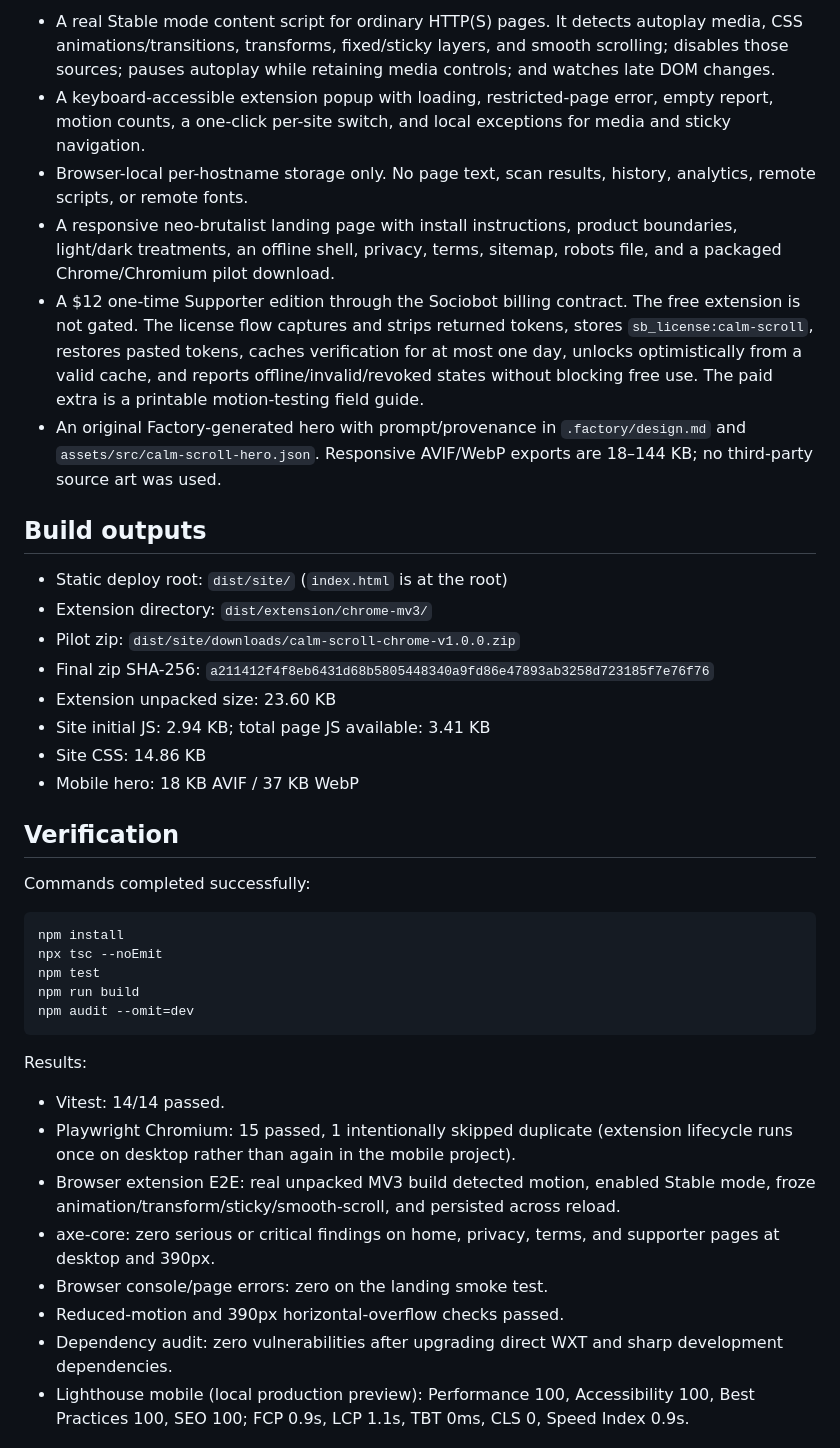
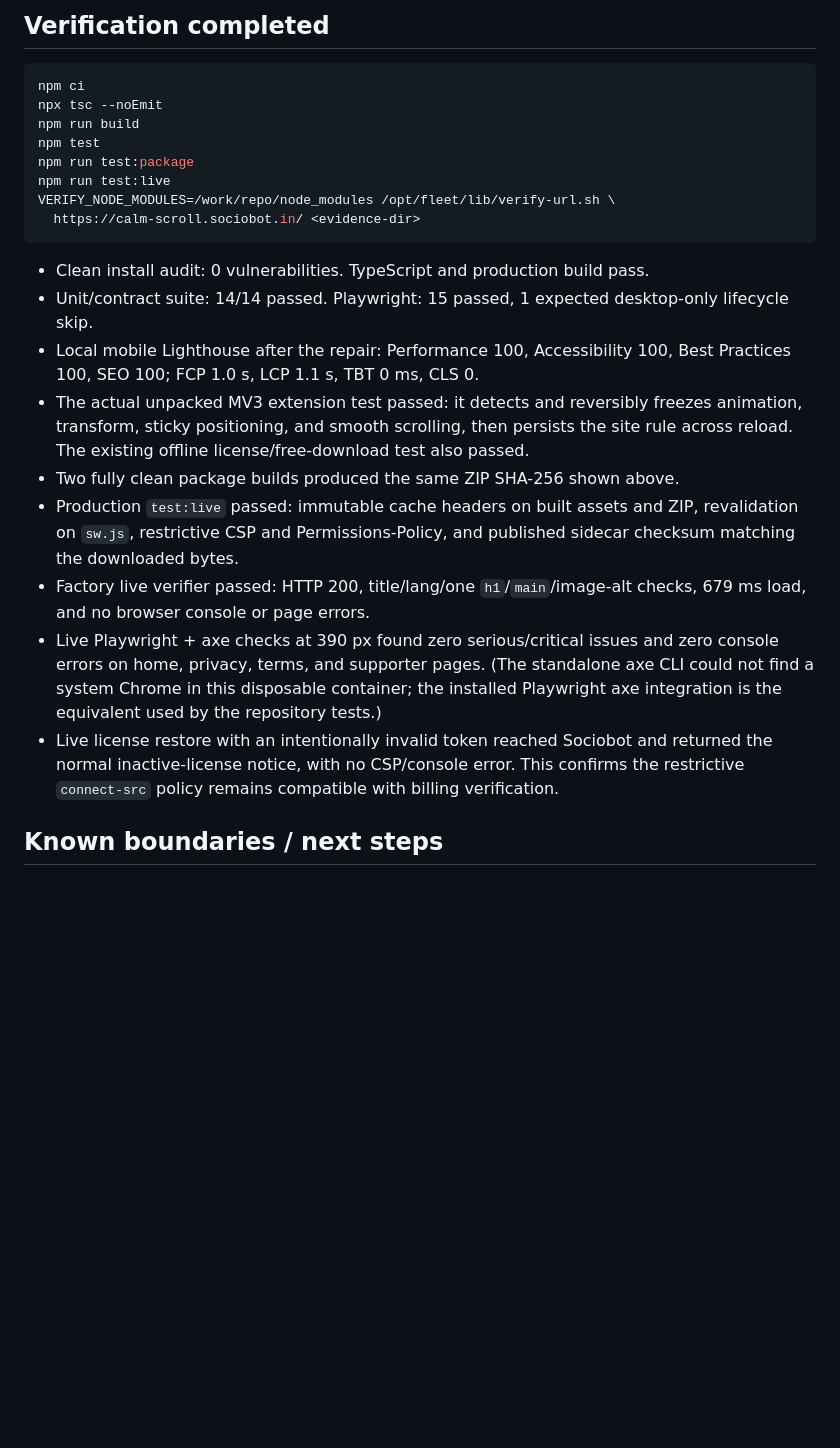
Before and after one commit to B-Divyesh/sf-calm-scroll, a Markdown page: .factory/handoff.md, the part around one of its changes. GitHub-like rendering; blank space fills up the shorter version.

Commit message:
docs: record delivery policy repair verification

````diff
--- a/.factory/handoff.md
+++ b/.factory/handoff.md
@@ -41,41 +25,25 @@ Artifact: WXT TypeScript MV3 extension + Vite static product site
-- A real Stable mode content script for ordinary HTTP(S) pages. It detects autoplay media, CSS animations/transitions, transforms, fixed/sticky layers, and smooth scrolling; disables those sources; pauses autoplay while retaining media controls; and watches late DOM changes.
-- A keyboard-accessible extension popup with loading, restricted-page error, empty report, motion counts, a one-click per-site switch, and local exceptions for media and sticky navigation.
-- Browser-local per-hostname storage only. No page text, scan results, history, analytics, remote scripts, or remote fonts.
-- A responsive neo-brutalist landing page with install instructions, product boundaries, light/dark treatments, an offline shell, privacy, terms, sitemap, robots file, and a packaged Chrome/Chromium pilot download.
-- A $12 one-time Supporter edition through the Sociobot billing contract. The free extension is not gated. The license flow captures and strips returned tokens, stores `sb_license:calm-scroll`, restores pasted tokens, caches verification for at most one day, unlocks optimistically from a valid cache, and reports offline/invalid/revoked states without blocking free use. The paid extra is a printable motion-testing field guide.
-- An original Factory-generated hero with prompt/provenance in `.factory/design.md` and `assets/src/calm-scroll-hero.json`. Responsive AVIF/WebP exports are 18–144 KB; no third-party source art was used.
-
-## Build outputs
-
-- Static deploy root: `dist/site/` (`index.html` is at the root)
-- Extension directory: `dist/extension/chrome-mv3/`
-- Pilot zip: `dist/site/downloads/calm-scroll-chrome-v1.0.0.zip`
-- Final zip SHA-256: `a211412f4f8eb6431d68b5805448340a9fd86e47893ab3258d723185f7e76f76`
-- Extension unpacked size: 23.60 KB
-- Site initial JS: 2.94 KB; total page JS available: 3.41 KB
-- Site CSS: 14.86 KB
-- Mobile hero: 18 KB AVIF / 37 KB WebP
-
-## Verification
-
-Commands completed successfully:
+## Verification completed
 
 ```bash
-npm install
+npm ci
 npx tsc --noEmit
+npm run build
 npm test
-npm run build
-npm audit --omit=dev
+npm run test:package
+npm run test:live
+VERIFY_NODE_MODULES=/work/repo/node_modules /opt/fleet/lib/verify-url.sh \
+  https://calm-scroll.sociobot.in/ <evidence-dir>
 ```
 
-Results:
+- Clean install audit: 0 vulnerabilities. TypeScript and production build pass.
+- Unit/contract suite: 14/14 passed. Playwright: 15 passed, 1 expected desktop-only lifecycle skip.
+- Local mobile Lighthouse after the repair: Performance 100, Accessibility 100, Best Practices 100, SEO 100; FCP 1.0 s, LCP 1.1 s, TBT 0 ms, CLS 0.
+- The actual unpacked MV3 extension test passed: it detects and reversibly freezes animation, transform, sticky positioning, and smooth scrolling, then persists the site rule across reload. The existing offline license/free-download test also passed.
+- Two fully clean package builds produced the same ZIP SHA-256 shown above.
+- Production `test:live` passed: immutable cache headers on built assets and ZIP, revalidation on `sw.js`, restrictive CSP and Permissions-Policy, and published sidecar checksum matching the downloaded bytes.
+- Factory live verifier passed: HTTP 200, title/lang/one `h1`/`main`/image-alt checks, 679 ms load, and no browser console or page errors.
+- Live Playwright + axe checks at 390 px found zero serious/critical issues and zero console errors on home, privacy, terms, and supporter pages. (The standalone axe CLI could not find a system Chrome in this disposable container; the installed Playwright axe integration is the equivalent used by the repository tests.)
+- Live license restore with an intentionally invalid token reached Sociobot and returned the normal inactive-license notice, with no CSP/console error. This confirms the restrictive `connect-src` policy remains compatible with billing verification.
 
-- Vitest: 14/14 passed.
-- Playwright Chromium: 15 passed, 1 intentionally skipped duplicate (extension lifecycle runs once on desktop rather than again in the mobile project).
-- Browser extension E2E: real unpacked MV3 build detected motion, enabled Stable mode, froze animation/transform/sticky/smooth-scroll, and persisted across reload.
-- axe-core: zero serious or critical findings on home, privacy, terms, and supporter pages at desktop and 390px.
-- Browser console/page errors: zero on the landing smoke test.
-- Reduced-motion and 390px horizontal-overflow checks passed.
-- Dependency audit: zero vulnerabilities after upgrading direct WXT and sharp development dependencies.
-- Lighthouse mobile (local production preview): Performance 100, Accessibility 100, Best Practices 100, SEO 100; FCP 0.9s, LCP 1.1s, TBT 0ms, CLS 0, Speed Index 0.9s.
+## Known boundaries / next steps
 
````
Also changed, not shown: other parts of .factory/handoff.md (+19 -45 lines).
